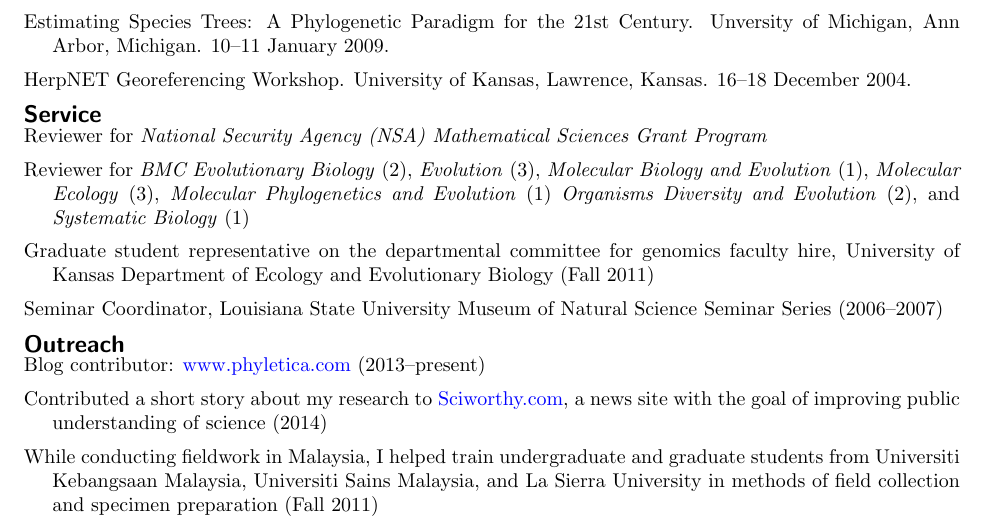
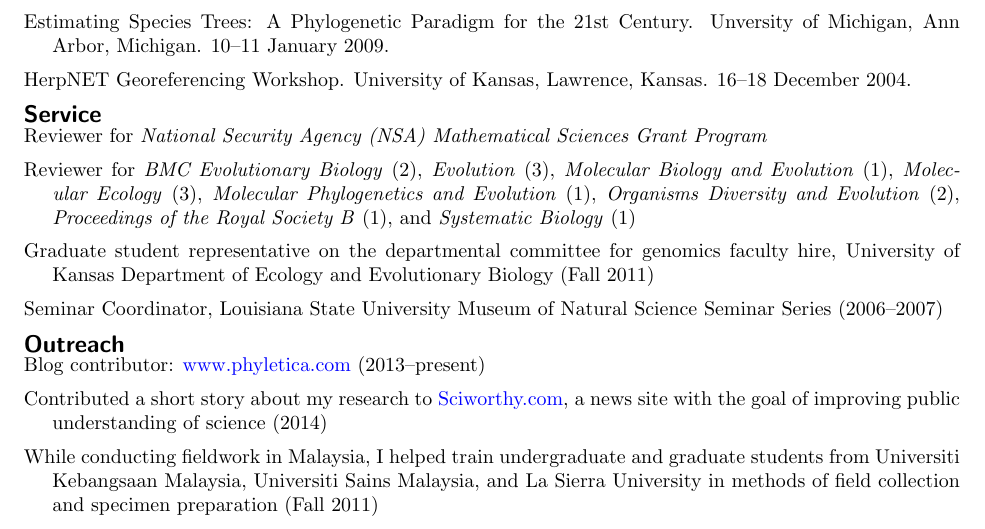
Before and after one commit to joaks1/cv-jro, a LaTeX CV (cv-jro.tex, which reads service.tex): part of page 6 of 6, cut so that both start at the same text. Compiled offline with pdfLaTeX.

Commit message:
Updating journals reviewed for in service.
Adding proc royal b.

```diff
--- a/service.tex
+++ b/service.tex
@@ -9,8 +9,10 @@ Reviewer for
     \emph{Evolution} (3),
     \emph{Molecular Biology and Evolution} (1),
     \emph{Molecular Ecology} (3),
-    \emph{Molecular Phylogenetics and Evolution} (1)
-    \emph{Organisms Diversity and Evolution} (2), and
+    \emph{Molecular Phylogenetics and Evolution} (1),
+    \emph{Organisms Diversity and Evolution} (2),
+    \emph{Proceedings of the Royal Society B} (1),
+    and
     \emph{Systematic Biology} (1)
 
 \myHangIndent
```
